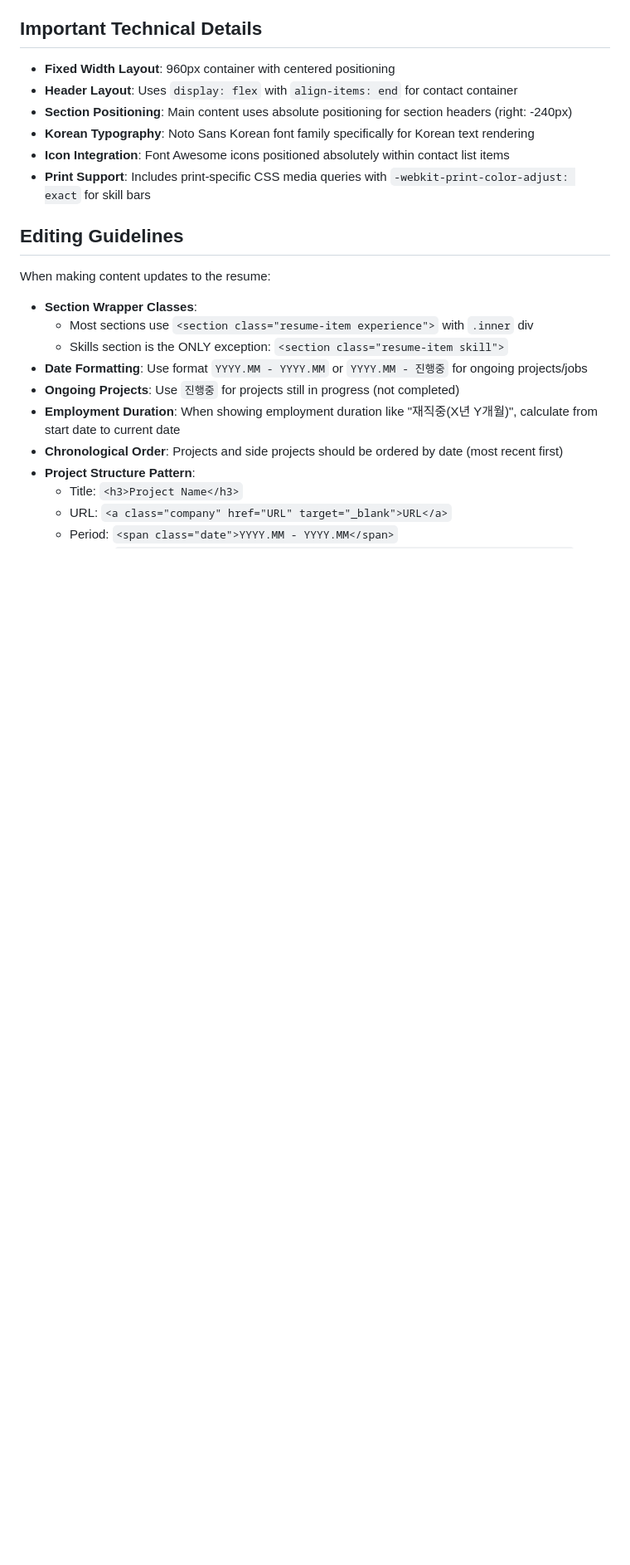
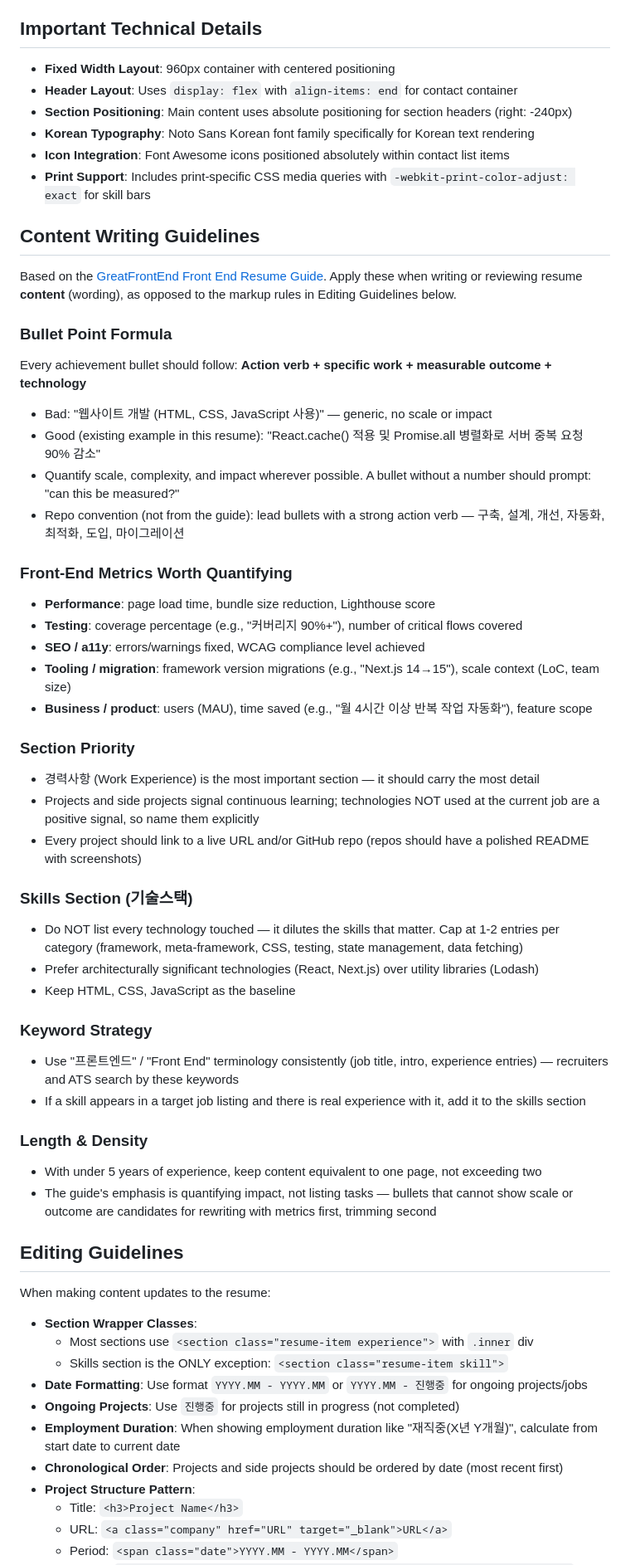
Before and after one commit to ywc0008/resume, a Markdown page: CLAUDE.md, the part around the change. Shown at 83% size. Rendered like a GitHub page; blank space fills up the shorter version.

Commit message:
docs: add content writing guidelines to CLAUDE.md

```diff
--- a/CLAUDE.md
+++ b/CLAUDE.md
@@ -69,6 +69,49 @@ The resume contains these main sections:
 - **Icon Integration**: Font Awesome icons positioned absolutely within contact list items
 - **Print Support**: Includes print-specific CSS media queries with `-webkit-print-color-adjust: exact` for skill bars
 
+## Content Writing Guidelines
+
+Based on the [GreatFrontEnd Front End Resume Guide](https://www.greatfrontend.com/front-end-interview-playbook/resume). Apply these when writing or reviewing resume **content** (wording), as opposed to the markup rules in Editing Guidelines below.
+
+### Bullet Point Formula
+
+Every achievement bullet should follow: **Action verb + specific work + measurable outcome + technology**
+
+- Bad: "웹사이트 개발 (HTML, CSS, JavaScript 사용)" — generic, no scale or impact
+- Good (existing example in this resume): "React.cache() 적용 및 Promise.all 병렬화로 서버 중복 요청 90% 감소"
+- Quantify scale, complexity, and impact wherever possible. A bullet without a number should prompt: "can this be measured?"
+- Repo convention (not from the guide): lead bullets with a strong action verb — 구축, 설계, 개선, 자동화, 최적화, 도입, 마이그레이션
+
+### Front-End Metrics Worth Quantifying
+
+- **Performance**: page load time, bundle size reduction, Lighthouse score
+- **Testing**: coverage percentage (e.g., "커버리지 90%+"), number of critical flows covered
+- **SEO / a11y**: errors/warnings fixed, WCAG compliance level achieved
+- **Tooling / migration**: framework version migrations (e.g., "Next.js 14→15"), scale context (LoC, team size)
+- **Business / product**: users (MAU), time saved (e.g., "월 4시간 이상 반복 작업 자동화"), feature scope
+
+### Section Priority
+
+- 경력사항 (Work Experience) is the most important section — it should carry the most detail
+- Projects and side projects signal continuous learning; technologies NOT used at the current job are a positive signal, so name them explicitly
+- Every project should link to a live URL and/or GitHub repo (repos should have a polished README with screenshots)
+
+### Skills Section (기술스택)
+
+- Do NOT list every technology touched — it dilutes the skills that matter. Cap at 1-2 entries per category (framework, meta-framework, CSS, testing, state management, data fetching)
+- Prefer architecturally significant technologies (React, Next.js) over utility libraries (Lodash)
+- Keep HTML, CSS, JavaScript as the baseline
+
+### Keyword Strategy
+
+- Use "프론트엔드" / "Front End" terminology consistently (job title, intro, experience entries) — recruiters and ATS search by these keywords
+- If a skill appears in a target job listing and there is real experience with it, add it to the skills section
+
+### Length & Density
+
+- With under 5 years of experience, keep content equivalent to one page, not exceeding two
+- The guide's emphasis is quantifying impact, not listing tasks — bullets that cannot show scale or outcome are candidates for rewriting with metrics first, trimming second
+
 ## Editing Guidelines
 
 When making content updates to the resume:
```
